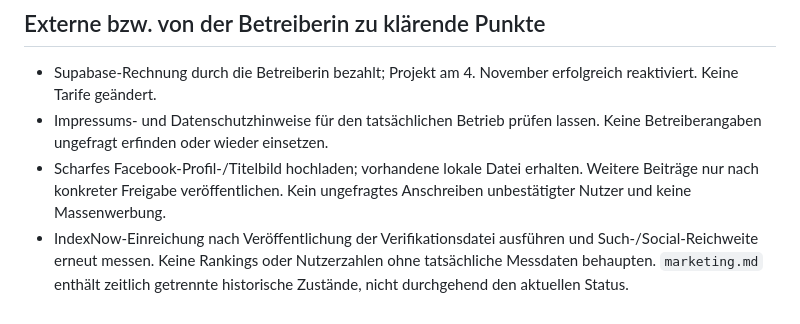
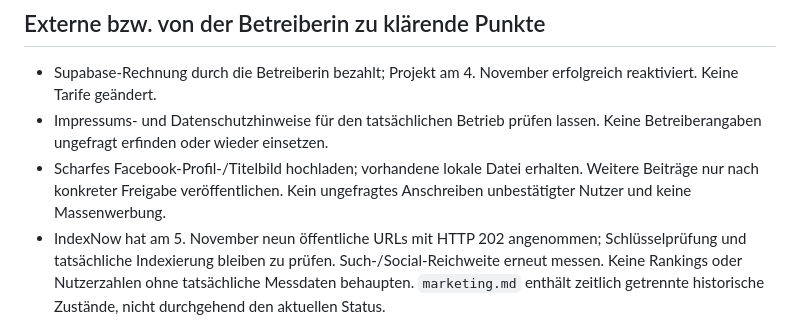
Before and after one commit to platzkompass-dev/redscore, a Markdown page: docs/open-points.md, the part around the change. Drawn GitHub-style.

```diff
--- a/docs/open-points.md
+++ b/docs/open-points.md
@@ -42,6 +42,6 @@ Prüfung der gesamten Plattform.
 - Scharfes Facebook-Profil-/Titelbild hochladen; vorhandene lokale Datei erhalten.
   Weitere Beiträge nur nach konkreter Freigabe veröffentlichen. Kein ungefragtes
   Anschreiben unbestätigter Nutzer und keine Massenwerbung.
-- IndexNow-Einreichung nach Veröffentlichung der Verifikationsdatei ausführen und Such-/Social-Reichweite erneut messen. Keine Rankings
+- IndexNow hat am 5. November neun öffentliche URLs mit HTTP 202 angenommen; Schlüsselprüfung und tatsächliche Indexierung bleiben zu prüfen. Such-/Social-Reichweite erneut messen. Keine Rankings
   oder Nutzerzahlen ohne tatsächliche Messdaten behaupten. `marketing.md` enthält
   zeitlich getrennte historische Zustände, nicht durchgehend den aktuellen Status.
```
Also changed, not shown: docs/operations.md (+2 -0 lines).
